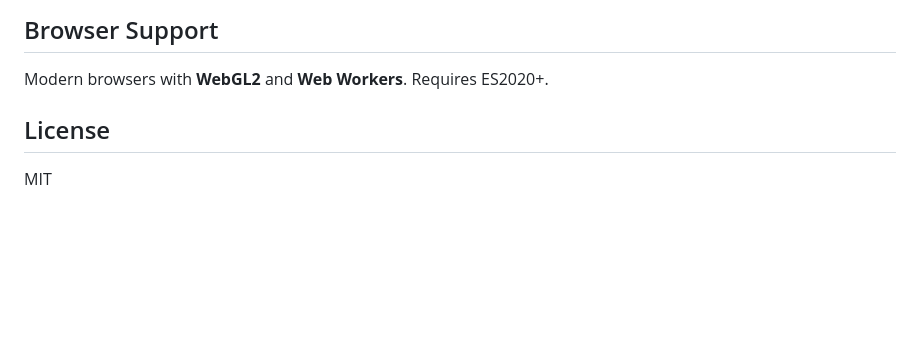
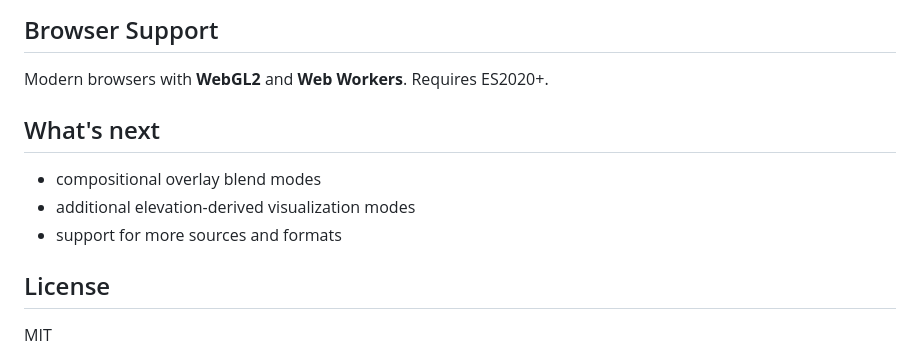
Before and after one commit to geozelot/Treelet, a Markdown page: README.md, the part around one of its changes. GitHub-like rendering; blank space fills up the shorter version.

Commit message:
Update README: add badges, reorganize sections, and outline future plans

```diff
--- a/README.md
+++ b/README.md
@@ -455,6 +461,13 @@ Both bundles require the `tileWorker` asset file (`dist/assets/tileWorker-*.js`)
 
 Modern browsers with **WebGL2** and **Web Workers**. Requires ES2020+.
 
+
+## What's next
+- compositional overlay blend modes
+- additional elevation-derived visualization modes
+- support for more sources and formats
+
+
 ## License
 
 MIT
```
Also changed, not shown: other parts of README.md (+8 -2 lines).
